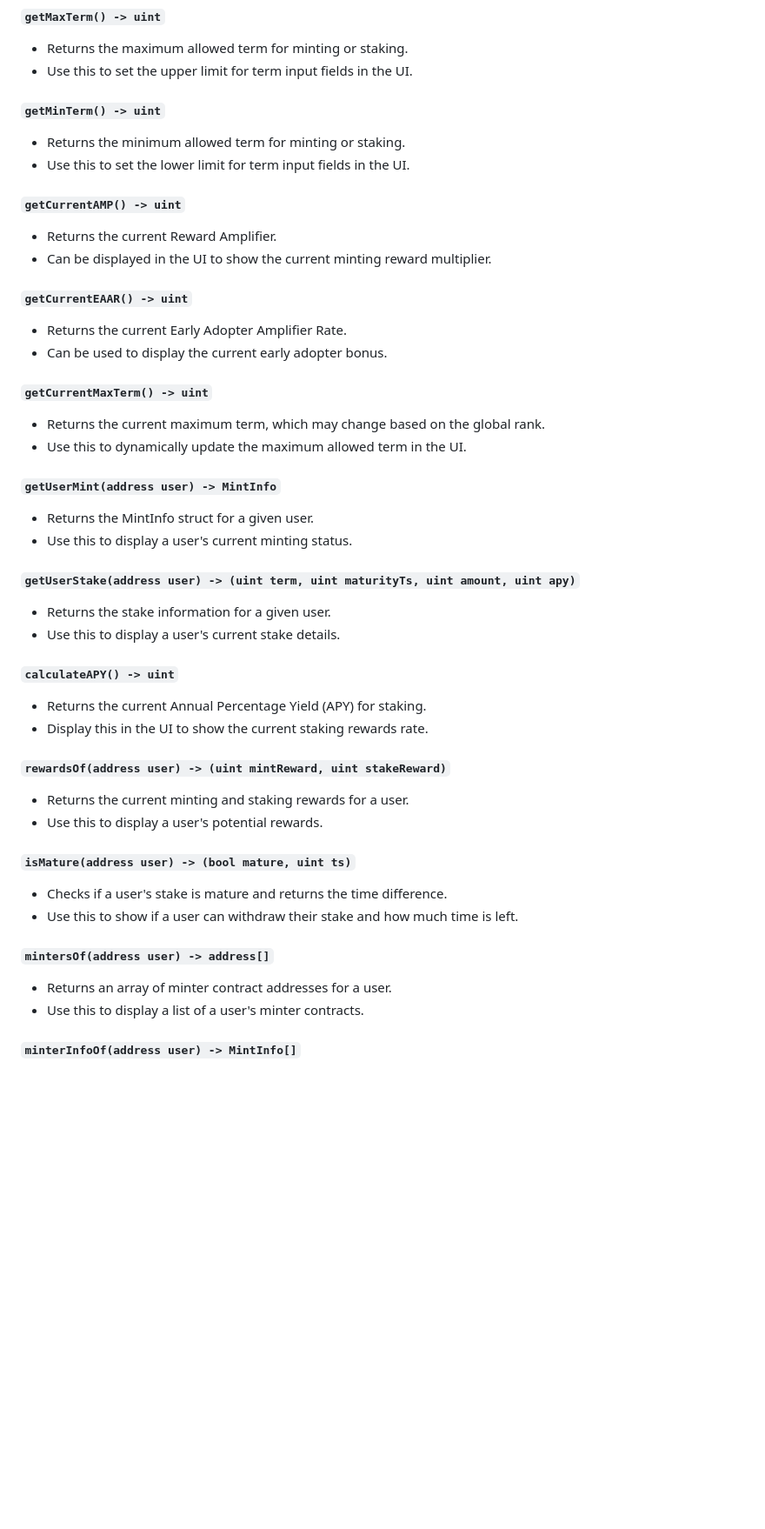
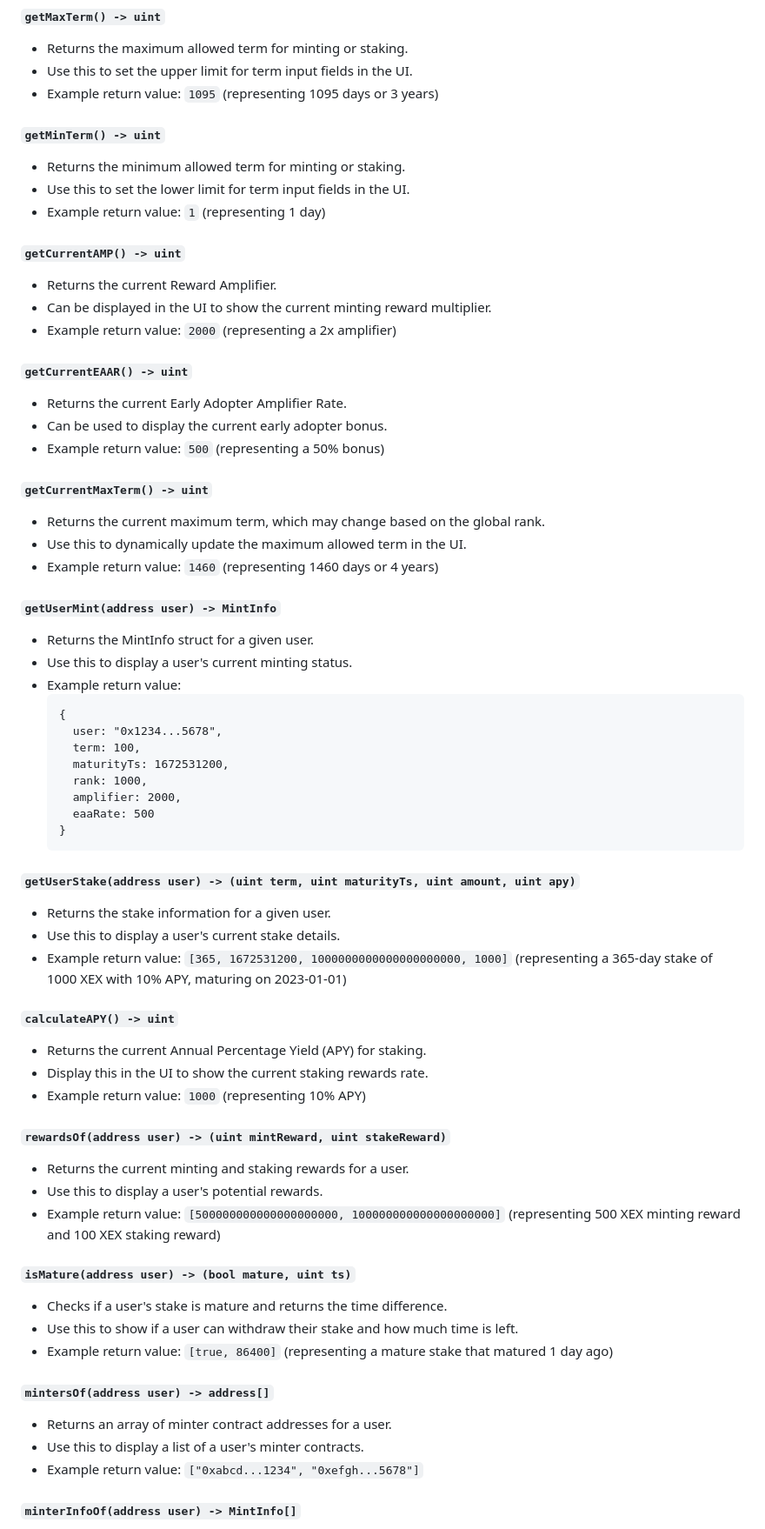
Before and after one commit to xexlabs/xex-contracts, a Markdown page: docs/XEX.md, the part around one of its changes. Shown at 87% size. Drawn GitHub-style; blank space fills up the shorter version.

Commit message:
Added detailed documentation for the XEX token contract, including new methods to retrieve information about minting, staking, and rewards.

````diff
--- a/docs/XEX.md
+++ b/docs/XEX.md
@@ -22,46 +22,67 @@ XEX is an ERC20 token with additional functionality for minting, staking, and re
 #### `getMaxTerm() -> uint`
 - Returns the maximum allowed term for minting or staking.
 - Use this to set the upper limit for term input fields in the UI.
+- Example return value: `1095` (representing 1095 days or 3 years)
 
 #### `getMinTerm() -> uint`
 - Returns the minimum allowed term for minting or staking.
 - Use this to set the lower limit for term input fields in the UI.
+- Example return value: `1` (representing 1 day)
 
 #### `getCurrentAMP() -> uint`
 - Returns the current Reward Amplifier.
 - Can be displayed in the UI to show the current minting reward multiplier.
+- Example return value: `2000` (representing a 2x amplifier)
 
 #### `getCurrentEAAR() -> uint`
 - Returns the current Early Adopter Amplifier Rate.
 - Can be used to display the current early adopter bonus.
+- Example return value: `500` (representing a 50% bonus)
 
 #### `getCurrentMaxTerm() -> uint`
 - Returns the current maximum term, which may change based on the global rank.
 - Use this to dynamically update the maximum allowed term in the UI.
+- Example return value: `1460` (representing 1460 days or 4 years)
 
 #### `getUserMint(address user) -> MintInfo`
 - Returns the MintInfo struct for a given user.
 - Use this to display a user's current minting status.
+- Example return value:
+  ```
+  {
+    user: "0x1234...5678",
+    term: 100,
+    maturityTs: 1672531200,
+    rank: 1000,
+    amplifier: 2000,
+    eaaRate: 500
+  }
+  ```
 
 #### `getUserStake(address user) -> (uint term, uint maturityTs, uint amount, uint apy)`
 - Returns the stake information for a given user.
 - Use this to display a user's current stake details.
+- Example return value: `[365, 1672531200, 1000000000000000000000, 1000]` (representing a 365-day stake of 1000 XEX with 10% APY, maturing on 2023-01-01)
 
 #### `calculateAPY() -> uint`
 - Returns the current Annual Percentage Yield (APY) for staking.
 - Display this in the UI to show the current staking rewards rate.
+- Example return value: `1000` (representing 10% APY)
 
 #### `rewardsOf(address user) -> (uint mintReward, uint stakeReward)`
 - Returns the current minting and staking rewards for a user.
 - Use this to display a user's potential rewards.
+- Example return value: `[500000000000000000000, 100000000000000000000]` (representing 500 XEX minting reward and 100 XEX staking reward)
 
 #### `isMature(address user) -> (bool mature, uint ts)`
 - Checks if a user's stake is mature and returns the time difference.
 - Use this to show if a user can withdraw their stake and how much time is left.
+- Example return value: `[true, 86400]` (representing a mature stake that matured 1 day ago)
 
 #### `mintersOf(address user) -> address[]`
 - Returns an array of minter contract addresses for a user.
 - Use this to display a list of a user's minter contracts.
+- Example return value: `["0xabcd...1234", "0xefgh...5678"]`
 
 #### `minterInfoOf(address user) -> MintInfo[]`
 - Returns an array of MintInfo structs for a user's minters.
````
Also changed, not shown: other parts of docs/XEX.md (+22 -0 lines).
